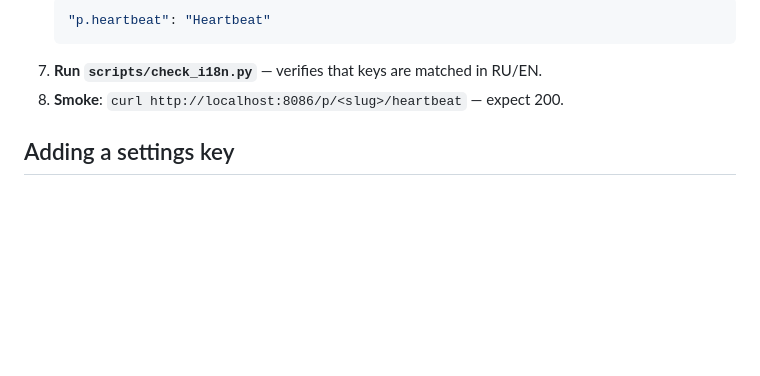
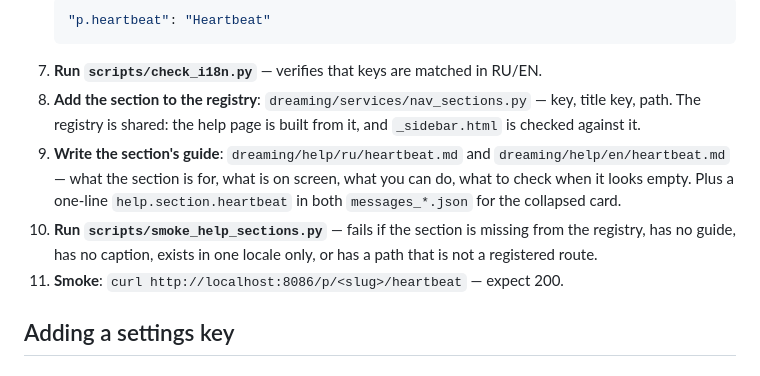
Before and after one commit to micode-ai/ai-dreaming-center, a Markdown page: docs/en/development.md, the part around the change. Rendered like a GitHub page; blank space fills up the shorter version.

````diff
--- a/docs/en/development.md
+++ b/docs/en/development.md
@@ -66,7 +66,10 @@ Full example — adding the `/p/{slug}/heartbeat` page.
    "p.heartbeat": "Heartbeat"
    ```
 7. **Run `scripts/check_i18n.py`** — verifies that keys are matched in RU/EN.
-8. **Smoke**: `curl http://localhost:8086/p/<slug>/heartbeat` — expect 200.
+8. **Add the section to the registry**: `dreaming/services/nav_sections.py` — key, title key, path. The registry is shared: the help page is built from it, and `_sidebar.html` is checked against it.
+9. **Write the section's guide**: `dreaming/help/ru/heartbeat.md` and `dreaming/help/en/heartbeat.md` — what the section is for, what is on screen, what you can do, what to check when it looks empty. Plus a one-line `help.section.heartbeat` in both `messages_*.json` for the collapsed card.
+10. **Run `scripts/smoke_help_sections.py`** — fails if the section is missing from the registry, has no guide, has no caption, exists in one locale only, or has a path that is not a registered route.
+11. **Smoke**: `curl http://localhost:8086/p/<slug>/heartbeat` — expect 200.
 
 ## Adding a settings key
 
````
Also changed, not shown: docs/ru/development.md (+4 -1 lines).
